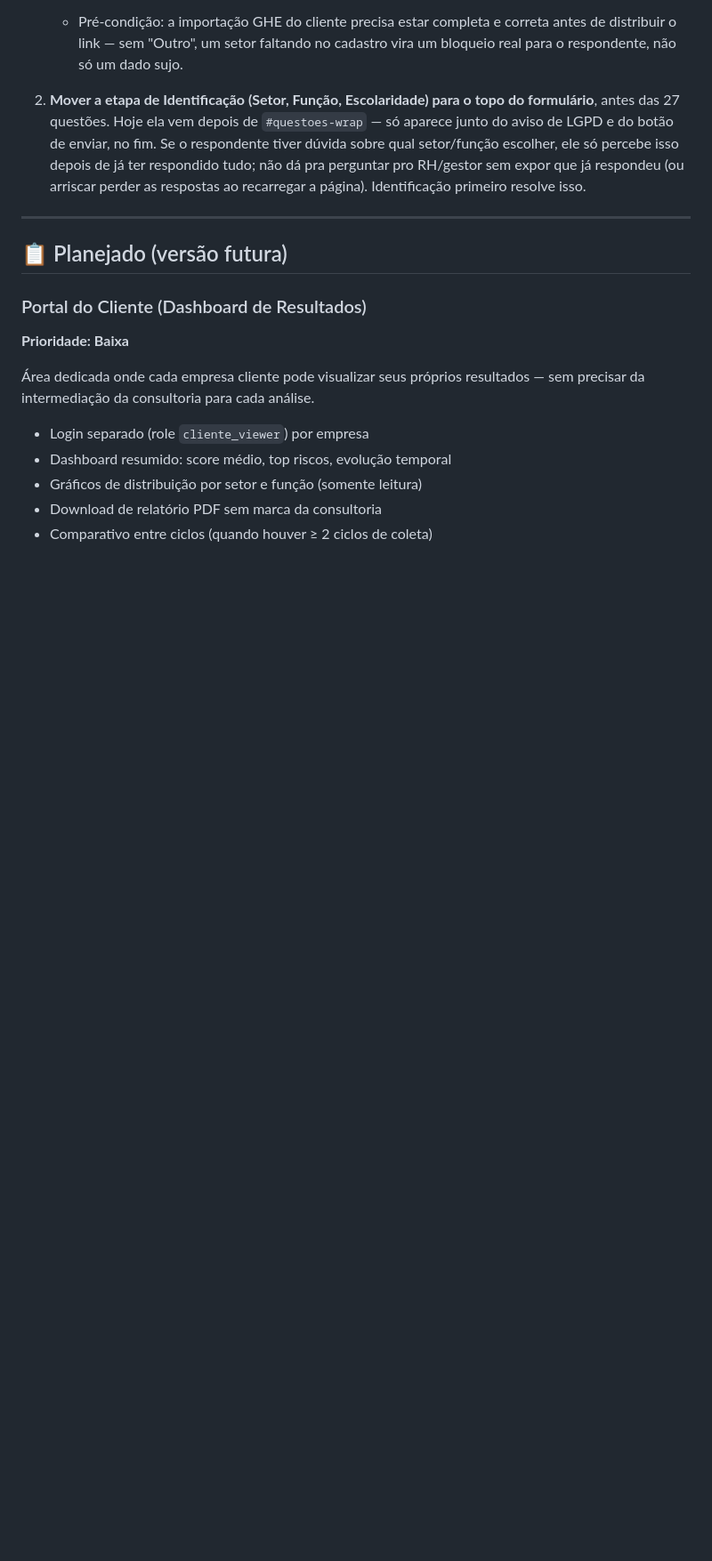
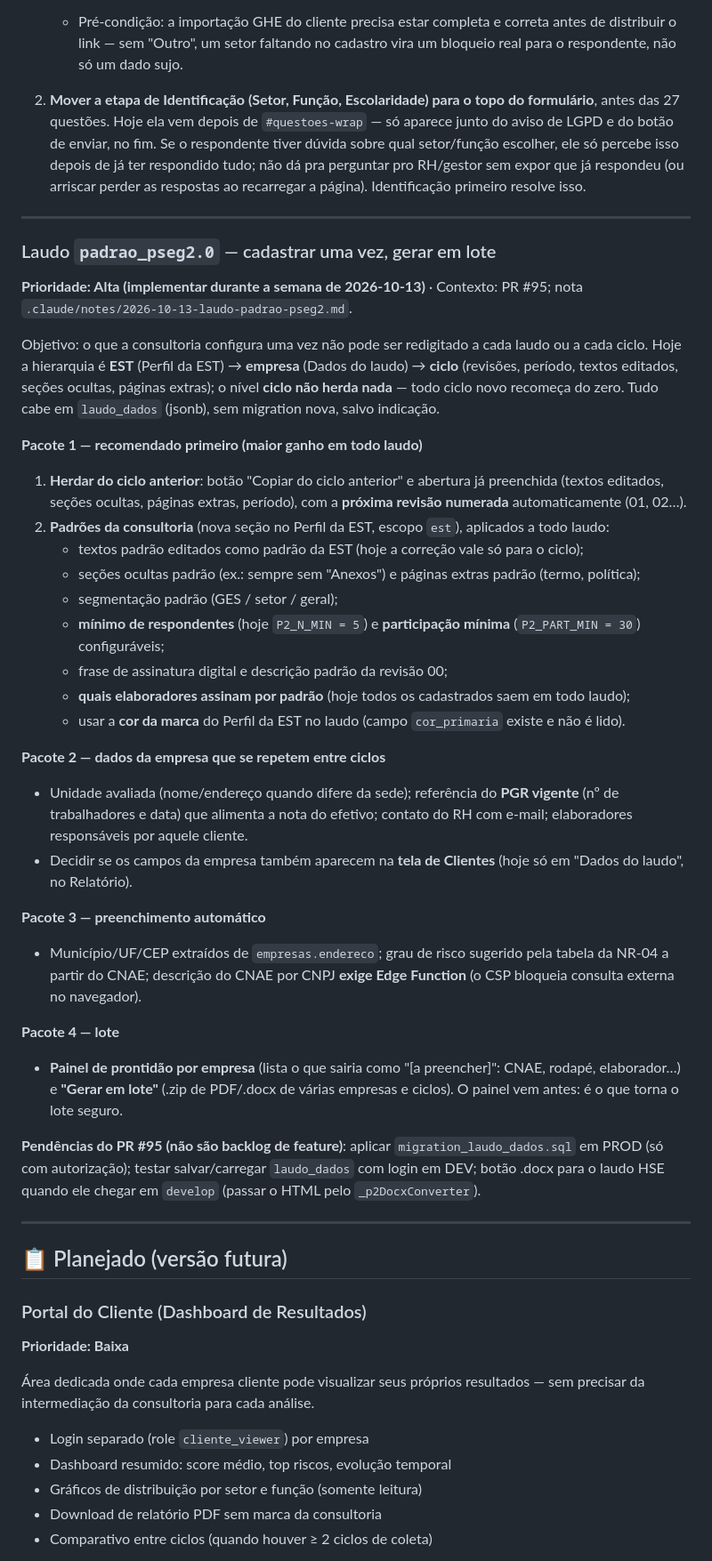
Before and after one commit to elevaitconsultoria/pseg-safesign, a Markdown page: ROADMAP.md, the part around the change. Shown at 89% size. GitHub-like rendering; blank space fills up the shorter version.

Commit message:
docs(roadmap): backlog do laudo — cadastrar uma vez e gerar em lote
Co-Authored-By: Claude Sonnet 5.5 <noreply@anthropic.com>

```diff
--- a/ROADMAP.md
+++ b/ROADMAP.md
@@ -46,6 +46,43 @@ Dois ajustes em `psicomap-forms.html`, independentes entre si:
    respondido tudo; não dá pra perguntar pro RH/gestor sem expor que já respondeu (ou
    arriscar perder as respostas ao recarregar a página). Identificação primeiro resolve
    isso.
+
+---
+
+### Laudo `padrao_pseg2.0` — cadastrar uma vez, gerar em lote
+**Prioridade: Alta (implementar durante a semana de 2026-10-13)** · Contexto: PR #95; nota `.claude/notes/2026-10-13-laudo-padrao-pseg2.md`.
+
+Objetivo: o que a consultoria configura uma vez não pode ser redigitado a cada laudo ou a cada ciclo. Hoje a hierarquia é
+**EST** (Perfil da EST) → **empresa** (Dados do laudo) → **ciclo** (revisões, período, textos editados, seções ocultas, páginas extras);
+o nível **ciclo não herda nada** — todo ciclo novo recomeça do zero. Tudo cabe em `laudo_dados` (jsonb), sem migration nova, salvo indicação.
+
+**Pacote 1 — recomendado primeiro (maior ganho em todo laudo)**
+1. **Herdar do ciclo anterior**: botão "Copiar do ciclo anterior" e abertura já preenchida (textos editados, seções ocultas, páginas extras,
+   período), com a **próxima revisão numerada** automaticamente (01, 02…).
+2. **Padrões da consultoria** (nova seção no Perfil da EST, escopo `est`), aplicados a todo laudo:
+   - textos padrão editados como padrão da EST (hoje a correção vale só para o ciclo);
+   - seções ocultas padrão (ex.: sempre sem "Anexos") e páginas extras padrão (termo, política);
+   - segmentação padrão (GES / setor / geral);
+   - **mínimo de respondentes** (hoje `P2_N_MIN = 5`) e **participação mínima** (`P2_PART_MIN = 30`) configuráveis;
+   - frase de assinatura digital e descrição padrão da revisão 00;
+   - **quais elaboradores assinam por padrão** (hoje todos os cadastrados saem em todo laudo);
+   - usar a **cor da marca** do Perfil da EST no laudo (campo `cor_primaria` existe e não é lido).
+
+**Pacote 2 — dados da empresa que se repetem entre ciclos**
+- Unidade avaliada (nome/endereço quando difere da sede); referência do **PGR vigente** (nº de trabalhadores e data) que alimenta a nota do efetivo;
+  contato do RH com e-mail; elaboradores responsáveis por aquele cliente.
+- Decidir se os campos da empresa também aparecem na **tela de Clientes** (hoje só em "Dados do laudo", no Relatório).
+
+**Pacote 3 — preenchimento automático**
+- Município/UF/CEP extraídos de `empresas.endereco`; grau de risco sugerido pela tabela da NR-04 a partir do CNAE;
+  descrição do CNAE por CNPJ **exige Edge Function** (o CSP bloqueia consulta externa no navegador).
+
+**Pacote 4 — lote**
+- **Painel de prontidão por empresa** (lista o que sairia como "[a preencher]": CNAE, rodapé, elaborador…) e **"Gerar em lote"**
+  (.zip de PDF/.docx de várias empresas e ciclos). O painel vem antes: é o que torna o lote seguro.
+
+**Pendências do PR #95 (não são backlog de feature)**: aplicar `migration_laudo_dados.sql` em PROD (só com autorização); testar salvar/carregar
+`laudo_dados` com login em DEV; botão .docx para o laudo HSE quando ele chegar em `develop` (passar o HTML pelo `_p2DocxConverter`).
 
 ---
 
```
